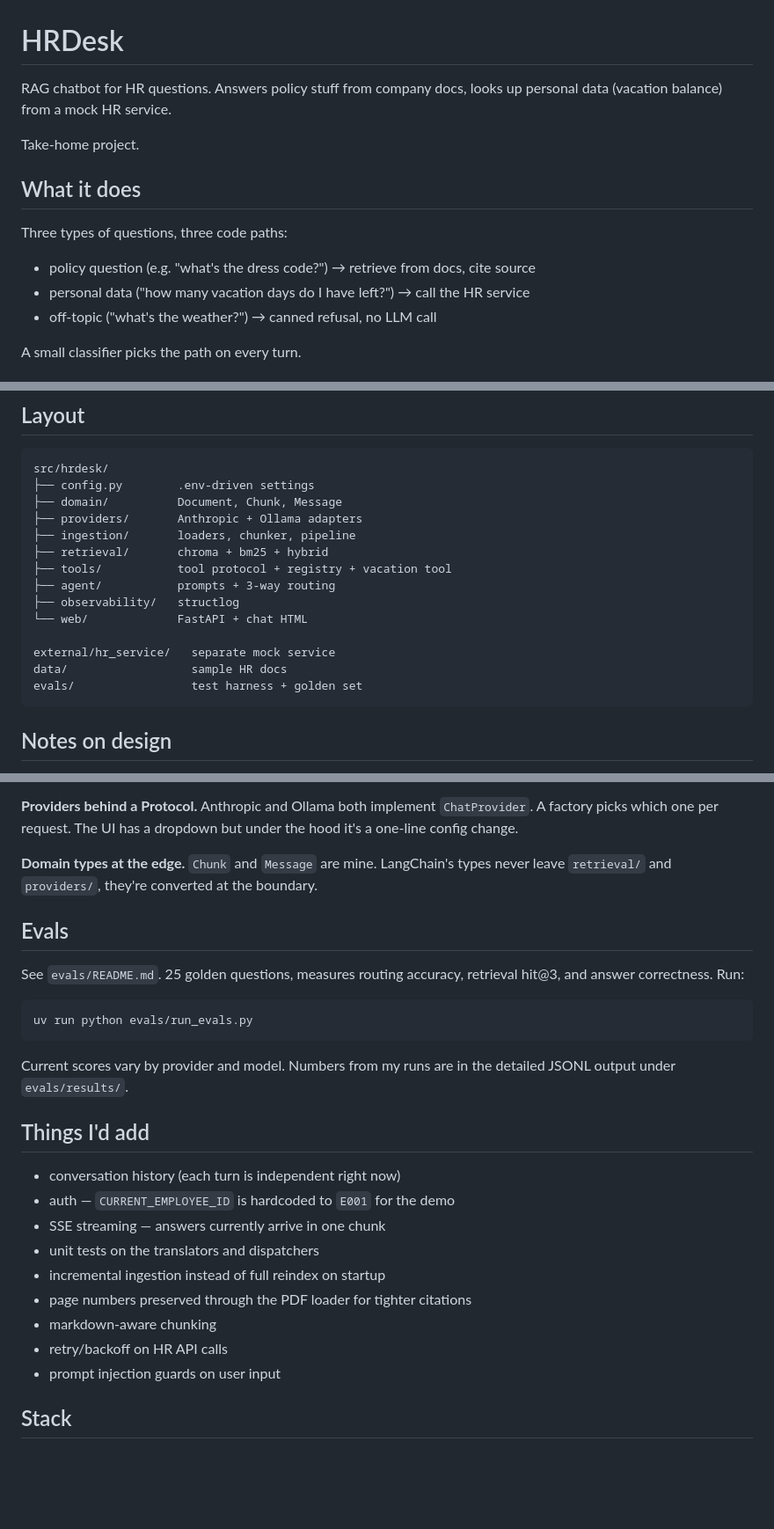
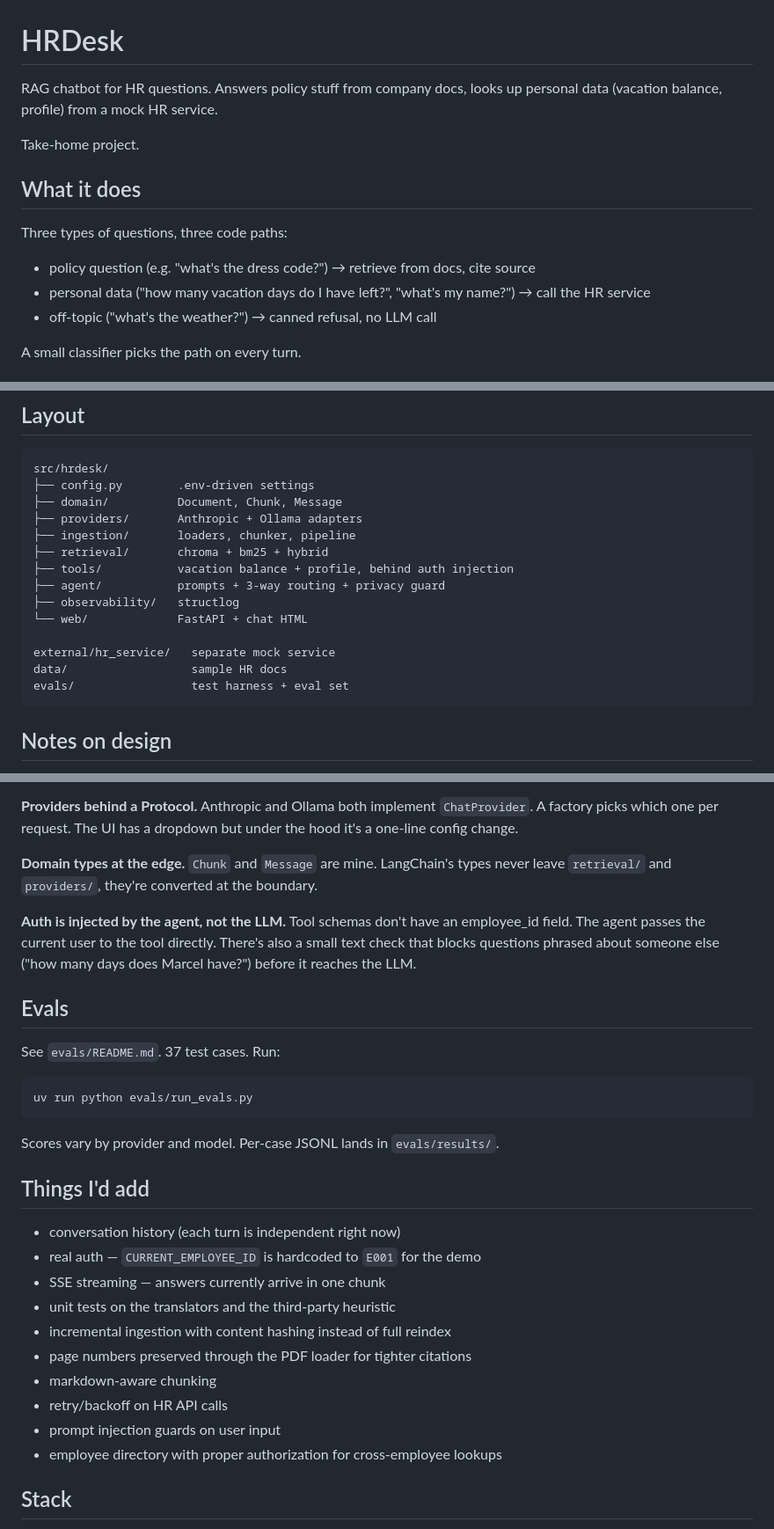
Before and after one commit to asadmkhan/hrdesk, a Markdown page: README.md, 3 parts joined by grey strips. Shown at 88% size. Rendered like a GitHub page; blank space fills up the shorter version.

Commit message:
uopdated readme

````diff
--- a/README.md
+++ b/README.md
@@ -1,7 +1,7 @@
 # HRDesk
 
 RAG chatbot for HR questions. Answers policy stuff from company docs, looks up
-personal data (vacation balance) from a mock HR service.
+personal data (vacation balance, profile) from a mock HR service.
 
 Take-home project.
 
@@ -10,7 +10,7 @@ Take-home project.
 Three types of questions, three code paths:
 
 - policy question (e.g. "what's the dress code?") → retrieve from docs, cite source
-- personal data ("how many vacation days do I have left?") → call the HR service
+- personal data ("how many vacation days do I have left?", "what's my name?") → call the HR service
 - off-topic ("what's the weather?") → canned refusal, no LLM call
 
 A small classifier picks the path on every turn.
@@ -94,14 +94,14 @@ src/hrdesk/
 ├── providers/       Anthropic + Ollama adapters
 ├── ingestion/       loaders, chunker, pipeline
 ├── retrieval/       chroma + bm25 + hybrid
-├── tools/           tool protocol + registry + vacation tool
-├── agent/           prompts + 3-way routing
+├── tools/           vacation balance + profile, behind auth injection
+├── agent/           prompts + 3-way routing + privacy guard
 ├── observability/   structlog
 └── web/             FastAPI + chat HTML
 
 external/hr_service/   separate mock service
 data/                  sample HR docs
-evals/                 test harness + golden set
+evals/                 test harness + eval set
 ```
 
 ## Notes on design
@@ -131,29 +131,34 @@ dropdown but under the hood it's a one-line config change.
 types never leave `retrieval/` and `providers/`, they're converted at
 the boundary.
 
+**Auth is injected by the agent, not the LLM.** Tool schemas don't have
+an employee_id field. The agent passes the current user to the tool
+directly. There's also a small text check that blocks questions phrased
+about someone else ("how many days does Marcel have?") before it reaches
+the LLM.
+
 ## Evals
 
-See `evals/README.md`. 25 golden questions, measures routing accuracy,
-retrieval hit@3, and answer correctness. Run:
+See `evals/README.md`. 37 test cases. Run:
 
 ```
 uv run python evals/run_evals.py
 ```
 
-Current scores vary by provider and model. Numbers from my runs are in
-the detailed JSONL output under `evals/results/`.
+Scores vary by provider and model. Per-case JSONL lands in `evals/results/`.
 
 ## Things I'd add
 
 - conversation history (each turn is independent right now)
-- auth — `CURRENT_EMPLOYEE_ID` is hardcoded to `E001` for the demo
+- real auth — `CURRENT_EMPLOYEE_ID` is hardcoded to `E001` for the demo
 - SSE streaming — answers currently arrive in one chunk
-- unit tests on the translators and dispatchers
-- incremental ingestion instead of full reindex on startup
+- unit tests on the translators and the third-party heuristic
+- incremental ingestion with content hashing instead of full reindex
 - page numbers preserved through the PDF loader for tighter citations
 - markdown-aware chunking
 - retry/backoff on HR API calls
 - prompt injection guards on user input
+- employee directory with proper authorization for cross-employee lookups
 
 ## Stack
 
````
